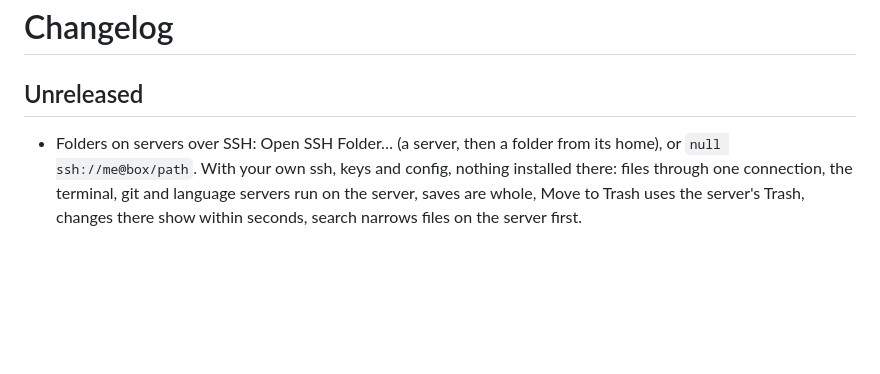
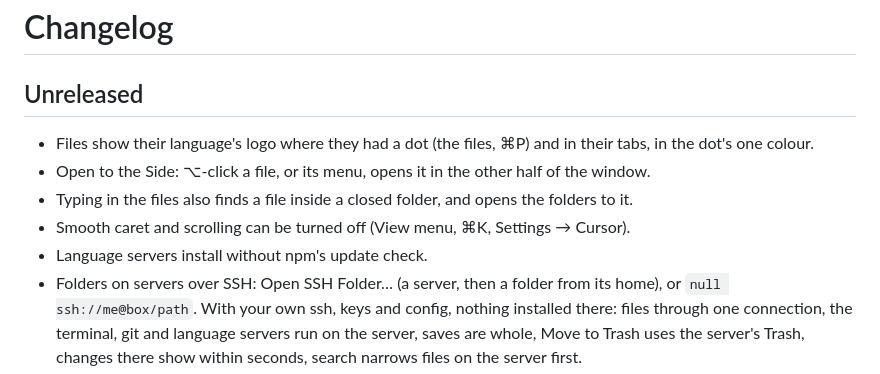
Before and after one commit to ShortPlanet3058/null-ide, a Markdown page: CHANGELOG.md, the part around the change. Drawn GitHub-style; blank space fills up the shorter version.

```diff
--- a/CHANGELOG.md
+++ b/CHANGELOG.md
@@ -2,6 +2,12 @@
 
 ## Unreleased
 
+- Files show their language's logo where they had a dot (the files, ⌘P) and in their tabs,
+  in the dot's one colour.
+- Open to the Side: ⌥-click a file, or its menu, opens it in the other half of the window.
+- Typing in the files also finds a file inside a closed folder, and opens the folders to it.
+- Smooth caret and scrolling can be turned off (View menu, ⌘K, Settings → Cursor).
+- Language servers install without npm's update check.
 - Folders on servers over SSH: Open SSH Folder… (a server, then a folder from its home), or
   `null ssh://me@box/path`. With your own ssh, keys and config, nothing installed there:
   files through one connection, the terminal, git and language servers run on the server,
```
Also changed, not shown: docs/guide.md (+7 -0 lines).
